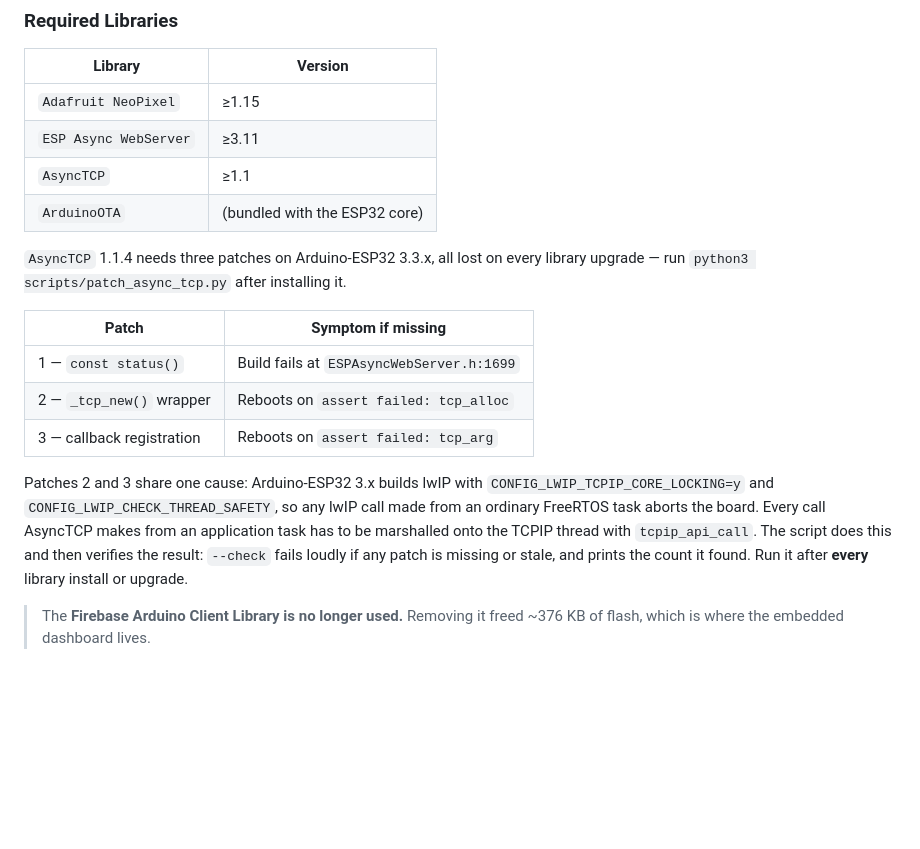
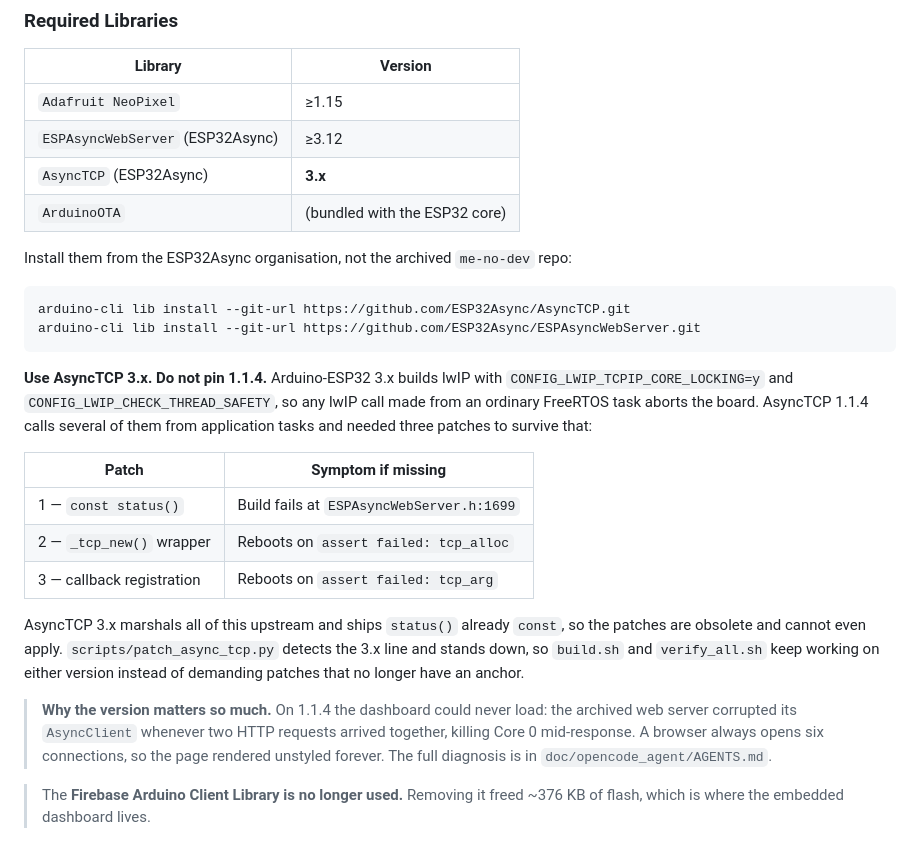
Before and after one commit to hengXiaoHour/esp32-electricity-counter, a Markdown page: README.md, the part around the change. Drawn GitHub-style; blank space fills up the shorter version.

Commit message:
auto-sync: 2026-10-02 16:24:44

````diff
--- a/README.md
+++ b/README.md
@@ -56,12 +56,22 @@ dashboard raises a browser notification if it is open.
 | Library | Version |
 |---|---|
 | `Adafruit NeoPixel` | ≥1.15 |
-| `ESP Async WebServer` | ≥3.11 |
-| `AsyncTCP` | ≥1.1 |
+| `ESPAsyncWebServer` (ESP32Async) | ≥3.12 |
+| `AsyncTCP` (ESP32Async) | **3.x** |
 | `ArduinoOTA` | (bundled with the ESP32 core) |
 
-`AsyncTCP` 1.1.4 needs three patches on Arduino-ESP32 3.3.x, all lost on every
-library upgrade — run `python3 scripts/patch_async_tcp.py` after installing it.
+Install them from the ESP32Async organisation, not the archived `me-no-dev` repo:
+
+```bash
+arduino-cli lib install --git-url https://github.com/ESP32Async/AsyncTCP.git
+arduino-cli lib install --git-url https://github.com/ESP32Async/ESPAsyncWebServer.git
+```
+
+**Use AsyncTCP 3.x. Do not pin 1.1.4.** Arduino-ESP32 3.x builds lwIP with
+`CONFIG_LWIP_TCPIP_CORE_LOCKING=y` and `CONFIG_LWIP_CHECK_THREAD_SAFETY`, so any
+lwIP call made from an ordinary FreeRTOS task aborts the board. AsyncTCP 1.1.4
+calls several of them from application tasks and needed three patches to survive
+that:
 
 | Patch | Symptom if missing |
 |---|---|
@@ -69,13 +79,17 @@ library upgrade — run `python3 scripts/patch_async_tcp.py` after installing it
 | 2 — `_tcp_new()` wrapper | Reboots on `assert failed: tcp_alloc` |
 | 3 — callback registration | Reboots on `assert failed: tcp_arg` |
 
-Patches 2 and 3 share one cause: Arduino-ESP32 3.x builds lwIP with
-`CONFIG_LWIP_TCPIP_CORE_LOCKING=y` and `CONFIG_LWIP_CHECK_THREAD_SAFETY`, so any
-lwIP call made from an ordinary FreeRTOS task aborts the board. Every call
-AsyncTCP makes from an application task has to be marshalled onto the TCPIP
-thread with `tcpip_api_call`. The script does this and then verifies the result:
-`--check` fails loudly if any patch is missing or stale, and prints the count it
-found. Run it after **every** library install or upgrade.
+AsyncTCP 3.x marshals all of this upstream and ships `status()` already `const`,
+so the patches are obsolete and cannot even apply. `scripts/patch_async_tcp.py`
+detects the 3.x line and stands down, so `build.sh` and `verify_all.sh` keep
+working on either version instead of demanding patches that no longer have an
+anchor.
+
+> **Why the version matters so much.** On 1.1.4 the dashboard could never load:
+> the archived web server corrupted its `AsyncClient` whenever two HTTP requests
+> arrived together, killing Core 0 mid-response. A browser always opens six
+> connections, so the page rendered unstyled forever. The full diagnosis is in
+> `doc/opencode_agent/AGENTS.md`.
 
 > The **Firebase Arduino Client Library is no longer used.** Removing it freed
 > ~376 KB of flash, which is where the embedded dashboard lives.
````
